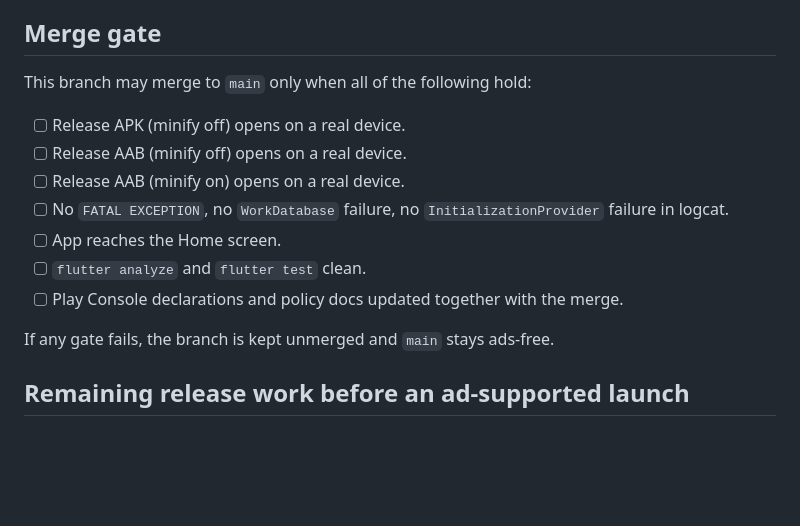
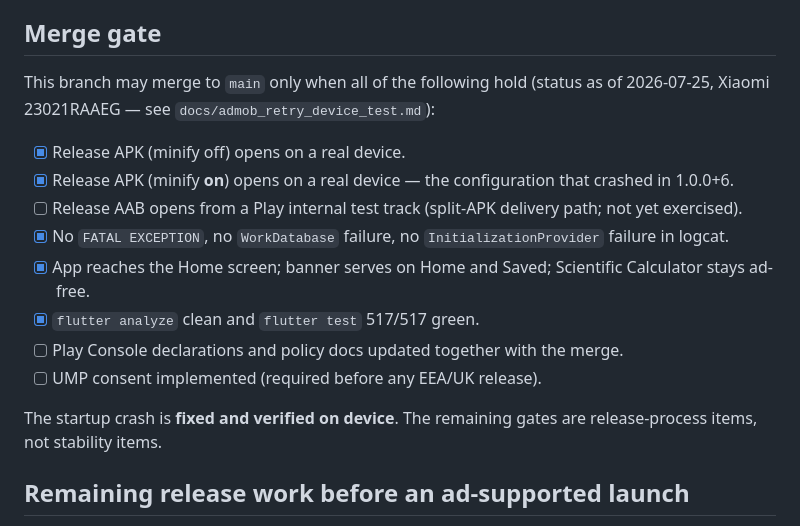
Before and after one commit to synnergndgn/Calcademy, a Markdown page: docs/monetization_strategy.md, the part around the change. GitHub-like rendering; blank space fills up the shorter version.

```diff
--- a/docs/monetization_strategy.md
+++ b/docs/monetization_strategy.md
@@ -87,18 +87,25 @@ before any EEA/UK release, and before the Play data declarations below go live.
 
 ## Merge gate
 
-This branch may merge to `main` only when all of the following hold:
+This branch may merge to `main` only when all of the following hold
+(status as of 2026-07-25, Xiaomi 23021RAAEG — see
+`docs/admob_retry_device_test.md`):
 
-- [ ] Release APK (minify off) opens on a real device.
-- [ ] Release AAB (minify off) opens on a real device.
-- [ ] Release AAB (minify on) opens on a real device.
-- [ ] No `FATAL EXCEPTION`, no `WorkDatabase` failure, no
+- [x] Release APK (minify off) opens on a real device.
+- [x] Release APK (minify **on**) opens on a real device — the configuration
+      that crashed in 1.0.0+6.
+- [ ] Release AAB opens from a Play internal test track (split-APK delivery
+      path; not yet exercised).
+- [x] No `FATAL EXCEPTION`, no `WorkDatabase` failure, no
       `InitializationProvider` failure in logcat.
-- [ ] App reaches the Home screen.
-- [ ] `flutter analyze` and `flutter test` clean.
+- [x] App reaches the Home screen; banner serves on Home and Saved; Scientific
+      Calculator stays ad-free.
+- [x] `flutter analyze` clean and `flutter test` 517/517 green.
 - [ ] Play Console declarations and policy docs updated together with the merge.
+- [ ] UMP consent implemented (required before any EEA/UK release).
 
-If any gate fails, the branch is kept unmerged and `main` stays ads-free.
+The startup crash is **fixed and verified on device**. The remaining gates are
+release-process items, not stability items.
 
 ## Remaining release work before an ad-supported launch
 
```
Also changed, not shown: docs/admob_retry_device_test.md (+30 -2 lines).
